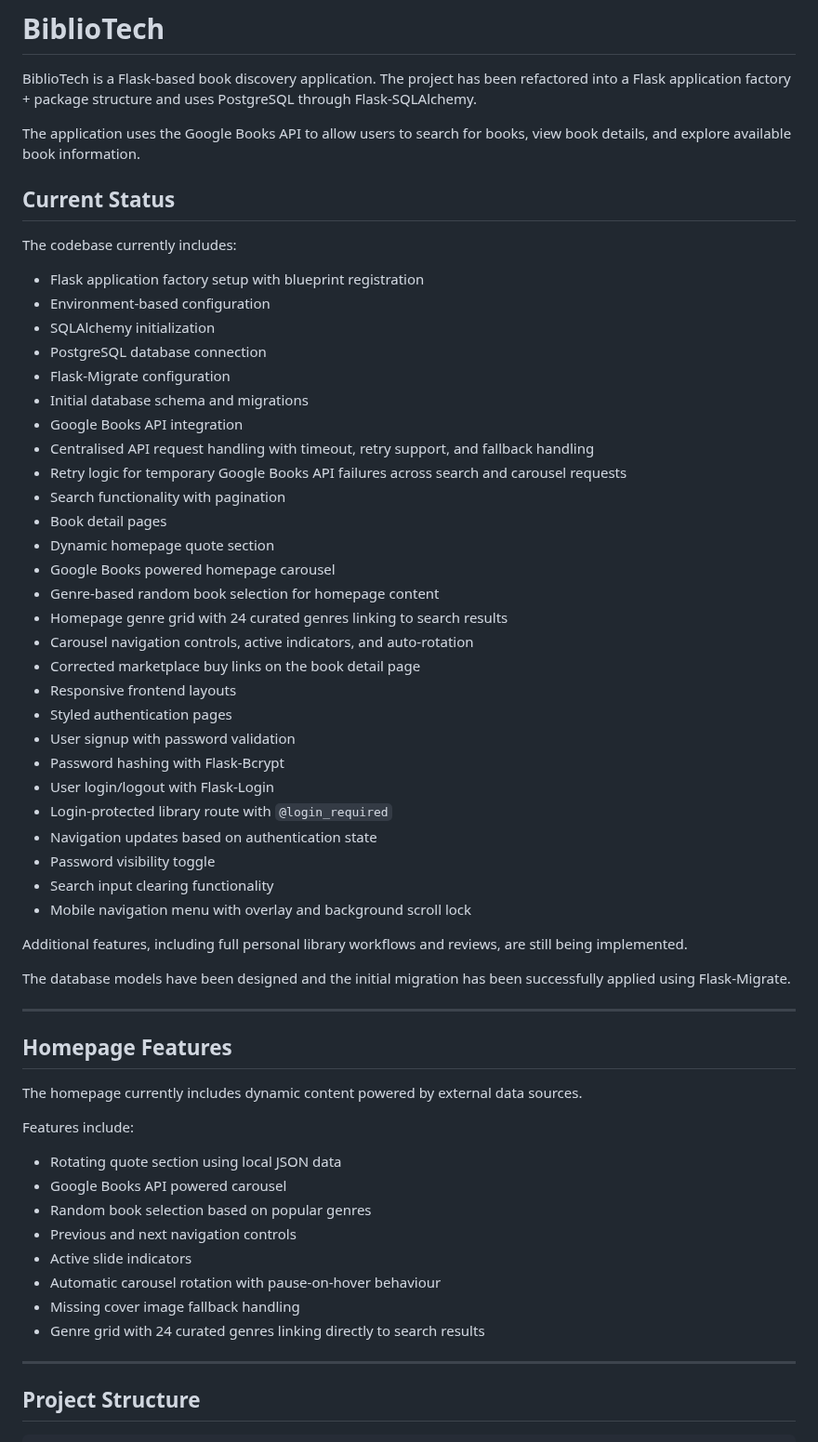
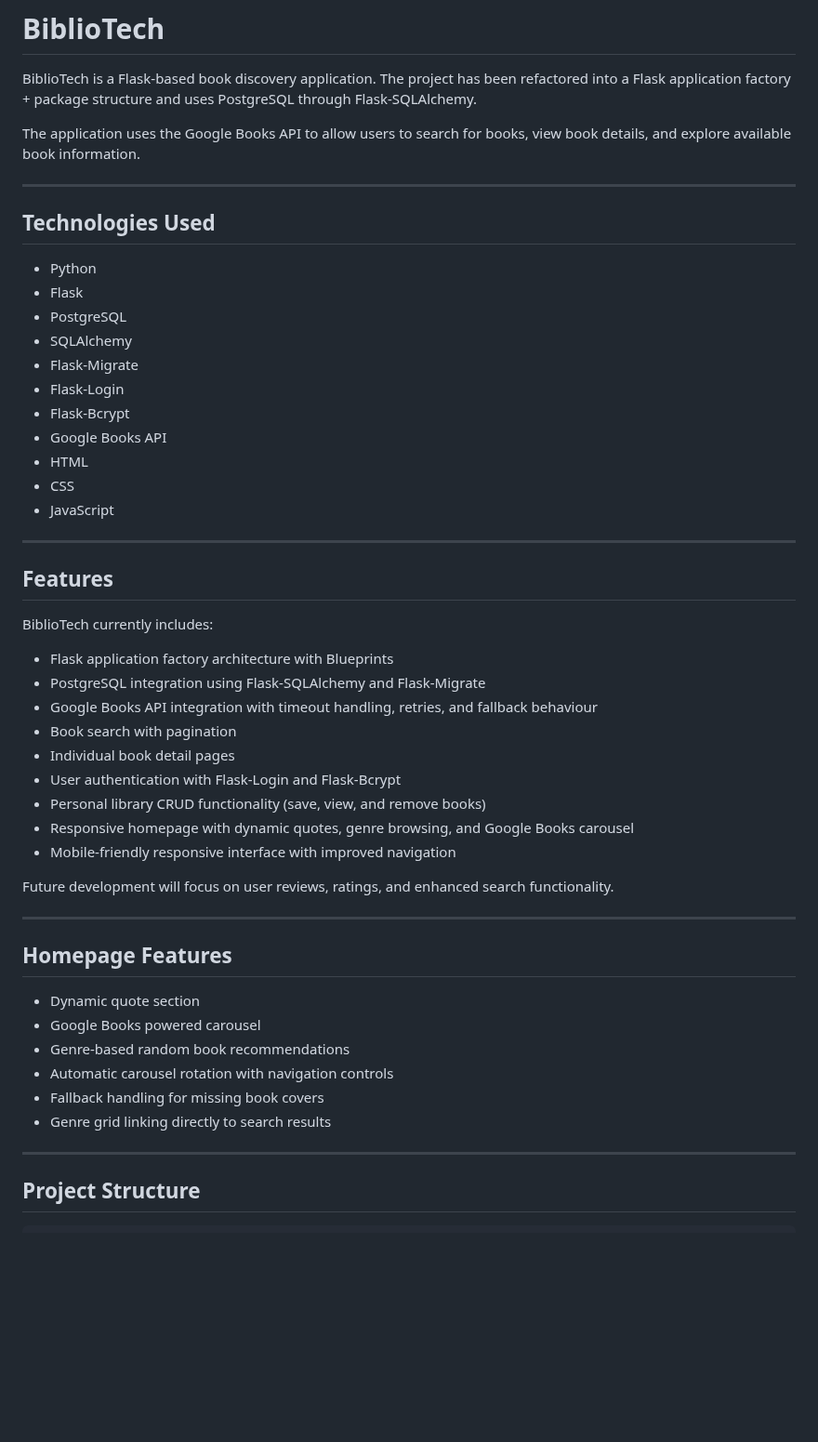
Before and after one commit to ColmN-Dev/BiblioTech, a Markdown page: README.md, the part around one of its changes. Shown at 93% size. Drawn GitHub-style; blank space fills up the shorter version.

Commit message:
docs: update project documentation and README

```diff
--- a/README.md
+++ b/README.md
@@ -4,58 +4,50 @@ BiblioTech is a Flask-based book discovery application. The project has been ref
 
 The application uses the Google Books API to allow users to search for books, view book details, and explore available book information.
 
-## Current Status
+---
 
-The codebase currently includes:
+## Technologies Used
 
-- Flask application factory setup with blueprint registration
-- Environment-based configuration
-- SQLAlchemy initialization
-- PostgreSQL database connection
-- Flask-Migrate configuration
-- Initial database schema and migrations
-- Google Books API integration
-- Centralised API request handling with timeout, retry support, and fallback handling
-- Retry logic for temporary Google Books API failures across search and carousel requests
-- Search functionality with pagination
-- Book detail pages
-- Dynamic homepage quote section
-- Google Books powered homepage carousel
-- Genre-based random book selection for homepage content
-- Homepage genre grid with 24 curated genres linking to search results
-- Carousel navigation controls, active indicators, and auto-rotation
-- Corrected marketplace buy links on the book detail page
-- Responsive frontend layouts
-- Styled authentication pages
-- User signup with password validation
-- Password hashing with Flask-Bcrypt
-- User login/logout with Flask-Login
-- Login-protected library route with `@login_required`
-- Navigation updates based on authentication state
-- Password visibility toggle
-- Search input clearing functionality
-- Mobile navigation menu with overlay and background scroll lock
+- Python
+- Flask
+- PostgreSQL
+- SQLAlchemy
+- Flask-Migrate
+- Flask-Login
+- Flask-Bcrypt
+- Google Books API
+- HTML
+- CSS
+- JavaScript
 
-Additional features, including full personal library workflows and reviews, are still being implemented.
+---
 
-The database models have been designed and the initial migration has been successfully applied using Flask-Migrate.
+## Features
+
+BiblioTech currently includes:
+
+- Flask application factory architecture with Blueprints
+- PostgreSQL integration using Flask-SQLAlchemy and Flask-Migrate
+- Google Books API integration with timeout handling, retries, and fallback behaviour
+- Book search with pagination
+- Individual book detail pages
+- User authentication with Flask-Login and Flask-Bcrypt
+- Personal library CRUD functionality (save, view, and remove books)
+- Responsive homepage with dynamic quotes, genre browsing, and Google Books carousel
+- Mobile-friendly responsive interface with improved navigation
+
+Future development will focus on user reviews, ratings, and enhanced search functionality.
 
 ---
 
 ## Homepage Features
 
-The homepage currently includes dynamic content powered by external data sources.
-
-Features include:
-
-- Rotating quote section using local JSON data
-- Google Books API powered carousel
-- Random book selection based on popular genres
-- Previous and next navigation controls
-- Active slide indicators
-- Automatic carousel rotation with pause-on-hover behaviour
-- Missing cover image fallback handling
-- Genre grid with 24 curated genres linking directly to search results
+- Dynamic quote section
+- Google Books powered carousel
+- Genre-based random book recommendations
+- Automatic carousel rotation with navigation controls
+- Fallback handling for missing book covers
+- Genre grid linking directly to search results
 
 ---
 
```
Also changed, not shown: other parts of README.md (+26 -13 lines), docs/BiblioTech-Documentation.md (+54 -44 lines).
